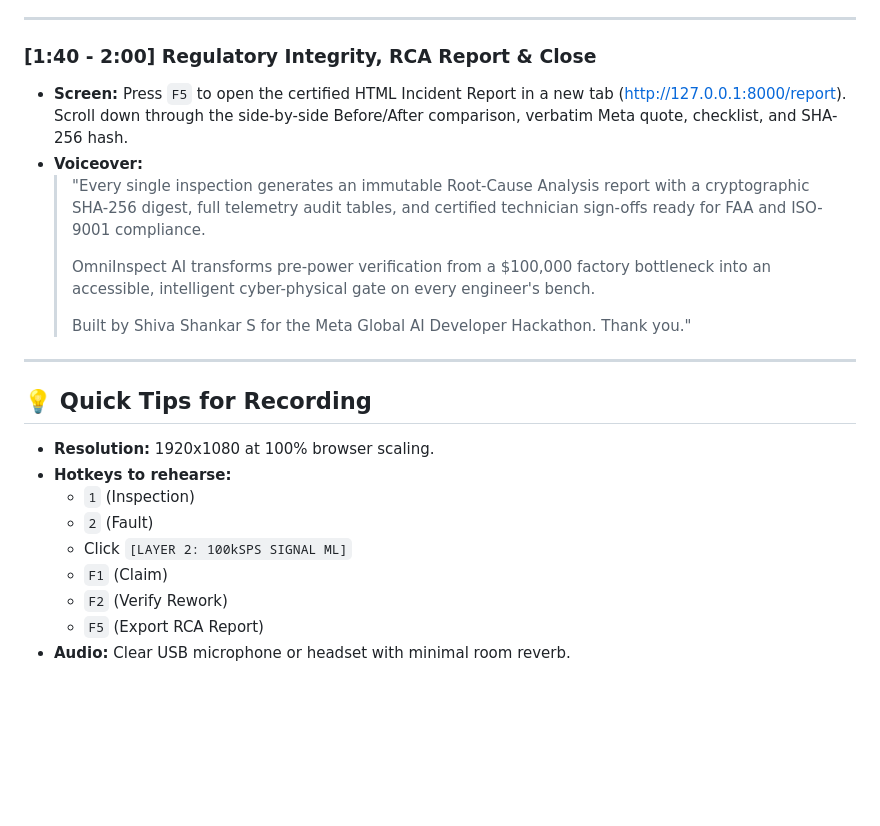
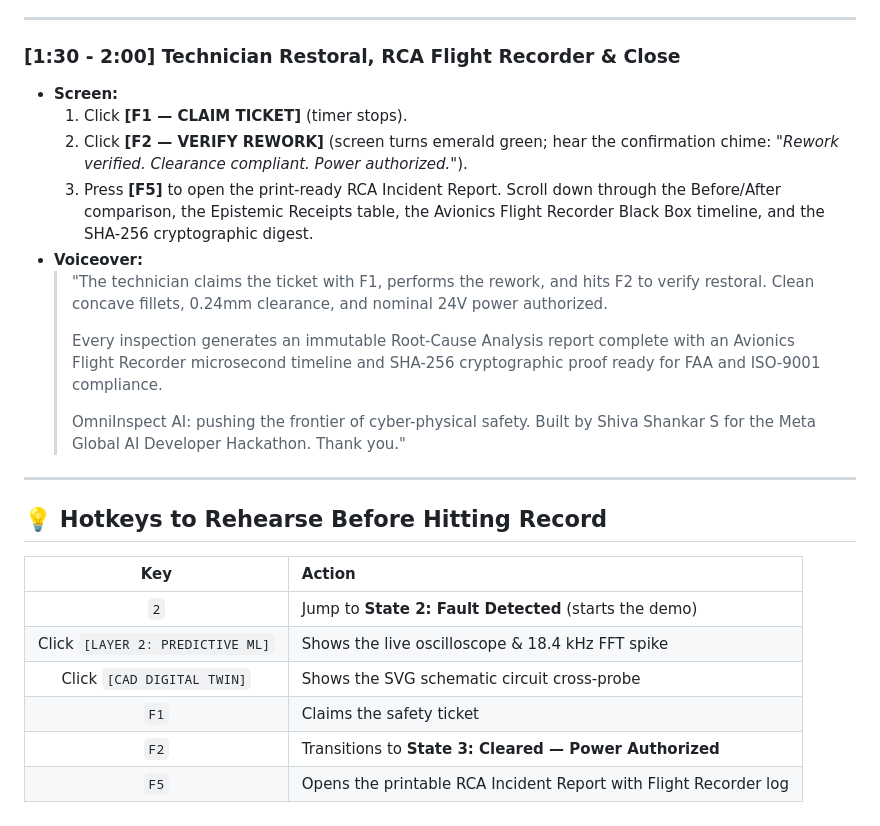
Before and after one commit to Shiva7147/omni-inspect-ai, a Markdown page: DEMO_SCRIPT.md, the part around one of its changes. Rendered like a GitHub page; blank space fills up the shorter version.

```diff
--- a/DEMO_SCRIPT.md
+++ b/DEMO_SCRIPT.md
@@ -47,24 +53,26 @@
 
 ---
 
-### [1:40 - 2:00] Regulatory Integrity, RCA Report & Close
-- **Screen:** Press `F5` to open the certified HTML Incident Report in a new tab ([http://127.0.0.1:8000/report](http://127.0.0.1:8000/report)). Scroll down through the side-by-side Before/After comparison, verbatim Meta quote, checklist, and SHA-256 hash.
+### [1:30 - 2:00] Technician Restoral, RCA Flight Recorder & Close
+- **Screen:**
+  1. Click **[F1 — CLAIM TICKET]** (timer stops).
+  2. Click **[F2 — VERIFY REWORK]** (screen turns emerald green; hear the confirmation chime: *"Rework verified. Clearance compliant. Power authorized."*).
+  3. Press **[F5]** to open the print-ready RCA Incident Report. Scroll down through the Before/After comparison, the Epistemic Receipts table, the Avionics Flight Recorder Black Box timeline, and the SHA-256 cryptographic digest.
 - **Voiceover:**
-  > "Every single inspection generates an immutable Root-Cause Analysis report with a cryptographic SHA-256 digest, full telemetry audit tables, and certified technician sign-offs ready for FAA and ISO-9001 compliance.
+  > "The technician claims the ticket with F1, performs the rework, and hits F2 to verify restoral. Clean concave fillets, 0.24mm clearance, and nominal 24V power authorized.
   >
-  > OmniInspect AI transforms pre-power verification from a $100,000 factory bottleneck into an accessible, intelligent cyber-physical gate on every engineer's bench.
+  > Every inspection generates an immutable Root-Cause Analysis report complete with an Avionics Flight Recorder microsecond timeline and SHA-256 cryptographic proof ready for FAA and ISO-9001 compliance.
   >
-  > Built by Shiva Shankar S for the Meta Global AI Developer Hackathon. Thank you."
+  > OmniInspect AI: pushing the frontier of cyber-physical safety. Built by Shiva Shankar S for the Meta Global AI Developer Hackathon. Thank you."
 
 ---
 
-## 💡 Quick Tips for Recording
-- **Resolution:** 1920x1080 at 100% browser scaling.
-- **Hotkeys to rehearse:**
-  - `1` (Inspection)
-  - `2` (Fault)
-  - Click `[LAYER 2: 100kSPS SIGNAL ML]`
-  - `F1` (Claim)
-  - `F2` (Verify Rework)
-  - `F5` (Export RCA Report)
-- **Audio:** Clear USB microphone or headset with minimal room reverb.
+## 💡 Hotkeys to Rehearse Before Hitting Record
+| Key | Action |
+| :---: | :--- |
+| `2` | Jump to **State 2: Fault Detected** (starts the demo) |
+| Click `[LAYER 2: PREDICTIVE ML]` | Shows the live oscilloscope & 18.4 kHz FFT spike |
+| Click `[CAD DIGITAL TWIN]` | Shows the SVG schematic circuit cross-probe |
+| `F1` | Claims the safety ticket |
+| `F2` | Transitions to **State 3: Cleared — Power Authorized** |
+| `F5` | Opens the printable RCA Incident Report with Flight Recorder log |
```
Also changed, not shown: other parts of DEMO_SCRIPT.md (+23 -17 lines), README.md (+4 -1 lines).
